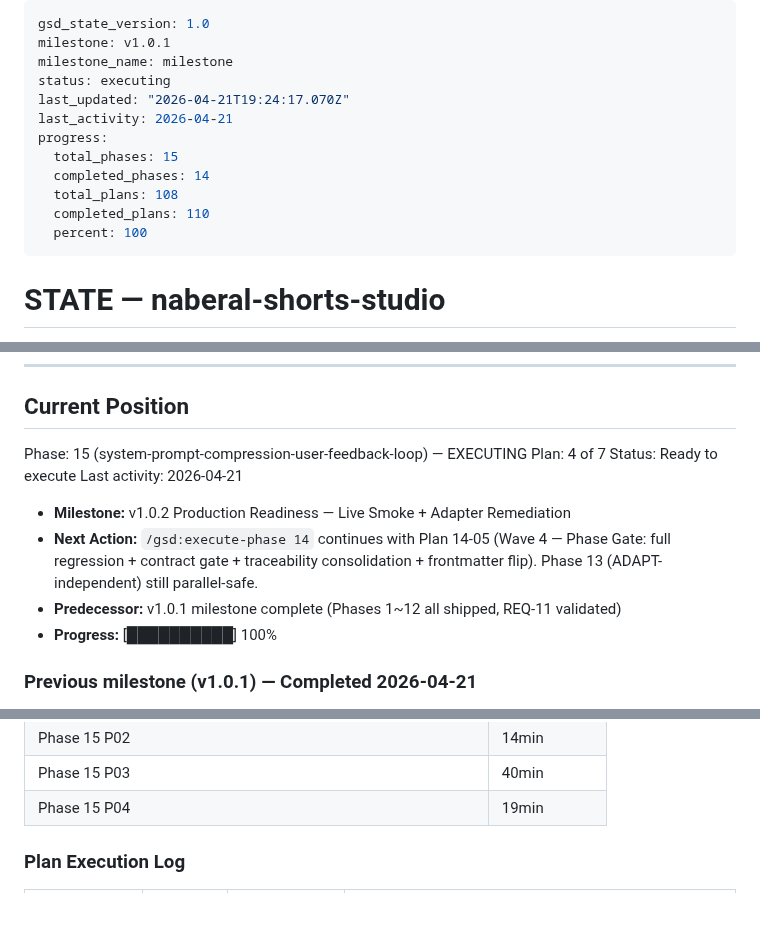
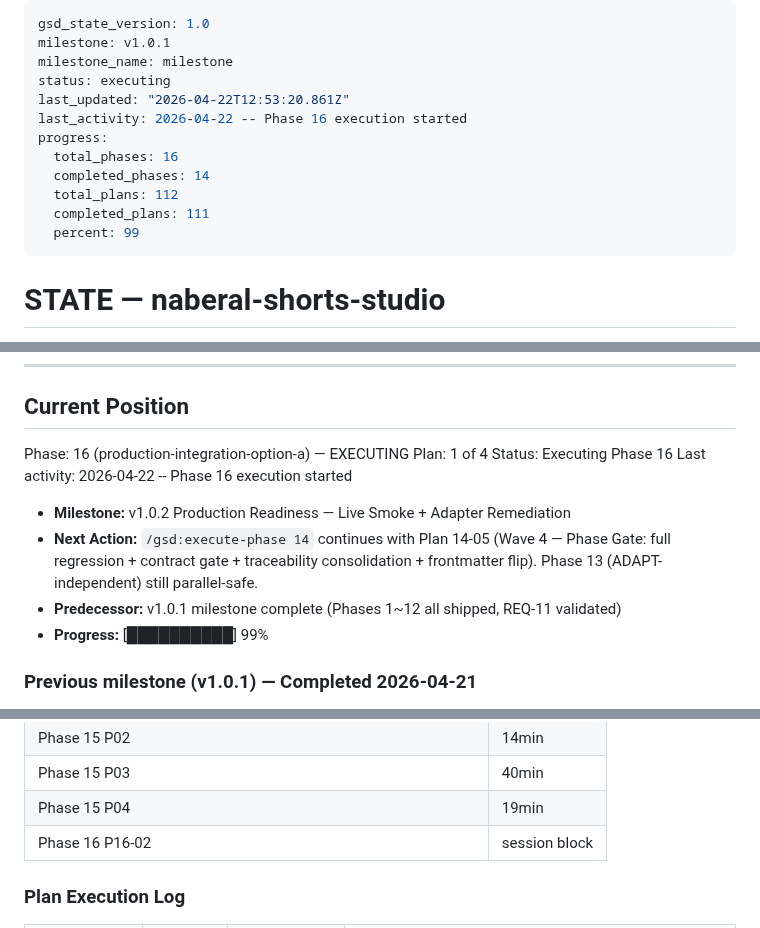
Before and after one commit to kanno321-create/shorts_studio, a Markdown page: .planning/STATE.md, 3 parts joined by grey strips. Drawn GitHub-style.

Commit message:
docs(16-02): plan summary + STATE + ROADMAP update
- 16-02-SUMMARY.md (262 lines, 9 sections):
  - Deliverables: remotion/ TypeScript + remotion_renderer.py + shorts_pipeline.py + 7 tests
  - Tests: 49/49 green (TDD 40 Wave 1 + 9 Wave 2 assembly branching)
  - Regression: Phase 7 GATE count 13 preserved; phase04-07 86 pre-existing failures (documented in deferred-items.md, NOT caused by 16-02)
  - Production Baseline (SC#4 evidence): MIN_PRODUCTION_DURATION_S=60.0 applied via _verify_production_baseline with 10 test cases
  - Deviations: Rule 2 Root.tsx Shorts-only trim + tsconfig DOM.Iterable lib
  - Lessons: 16-03 subtitle wiring, 16-04 visual_spec Pydantic model, shorts_pipeline.py line debt
  - Evidence: 5 commits (425fafb + a39bfcc + 70b5e01 + 48fcf6b + ff81ad5) + 3 log artifacts
  - SC Coverage: SC#3 +49 tests, SC#4 ffprobe baseline enforced, SC#5 5 re-regression guards
  - Self-Check PASSED

- STATE.md: progress 99% (111/112), recorded phase 16-02 metric
- ROADMAP.md: phase 16 plan progress 1/4 summaries on disk

Phase 16 Plan 16-02 complete. Plan 16-03/16-04 unblocked.

```diff
--- a/.planning/STATE.md
+++ b/.planning/STATE.md
@@ -3,14 +3,14 @@ gsd_state_version: 1.0
 milestone: v1.0.1
 milestone_name: milestone
 status: executing
-last_updated: "2026-04-21T19:24:17.070Z"
-last_activity: 2026-04-21
+last_updated: "2026-04-22T12:53:20.861Z"
+last_activity: 2026-04-22 -- Phase 16 execution started
 progress:
-  total_phases: 15
+  total_phases: 16
   completed_phases: 14
-  total_plans: 108
-  completed_plans: 110
-  percent: 100
+  total_plans: 112
+  completed_plans: 111
+  percent: 99
 ---
 
 # STATE — naberal-shorts-studio
@@ -32,15 +32,15 @@ progress:
 
 ## Current Position
 
-Phase: 15 (system-prompt-compression-user-feedback-loop) — EXECUTING
-Plan: 4 of 7
-Status: Ready to execute
-Last activity: 2026-04-21
+Phase: 16 (production-integration-option-a) — EXECUTING
+Plan: 1 of 4
+Status: Executing Phase 16
+Last activity: 2026-04-22 -- Phase 16 execution started
 
 - **Milestone:** v1.0.2 Production Readiness — Live Smoke + Adapter Remediation
 - **Next Action:** `/gsd:execute-phase 14` continues with Plan 14-05 (Wave 4 — Phase Gate: full regression + contract gate + traceability consolidation + frontmatter flip). Phase 13 (ADAPT-independent) still parallel-safe.
 - **Predecessor:** v1.0.1 milestone complete (Phases 1~12 all shipped, REQ-11 validated)
-- **Progress:** [██████████] 100%
+- **Progress:** [██████████] 99%
 
 ### Previous milestone (v1.0.1) — Completed 2026-04-21
 
@@ -427,6 +427,7 @@ PROJECT.md § Key Decisions 참조. 10개 결정 모두 Pending 상태 — 각 P
 | Phase 15 P02 | 14min | 2 tasks | 4 files |
 | Phase 15 P03 | 40min | 3 tasks | 8 files |
 | Phase 15 P04 | 19min | 4 tasks | 11 files |
+| Phase 16 P16-02 | session block | 7 tasks | 33 files |
 
 ### Plan Execution Log
 
```
Also changed, not shown: .planning/ROADMAP.md (+1 -1 lines), 1 other file.
